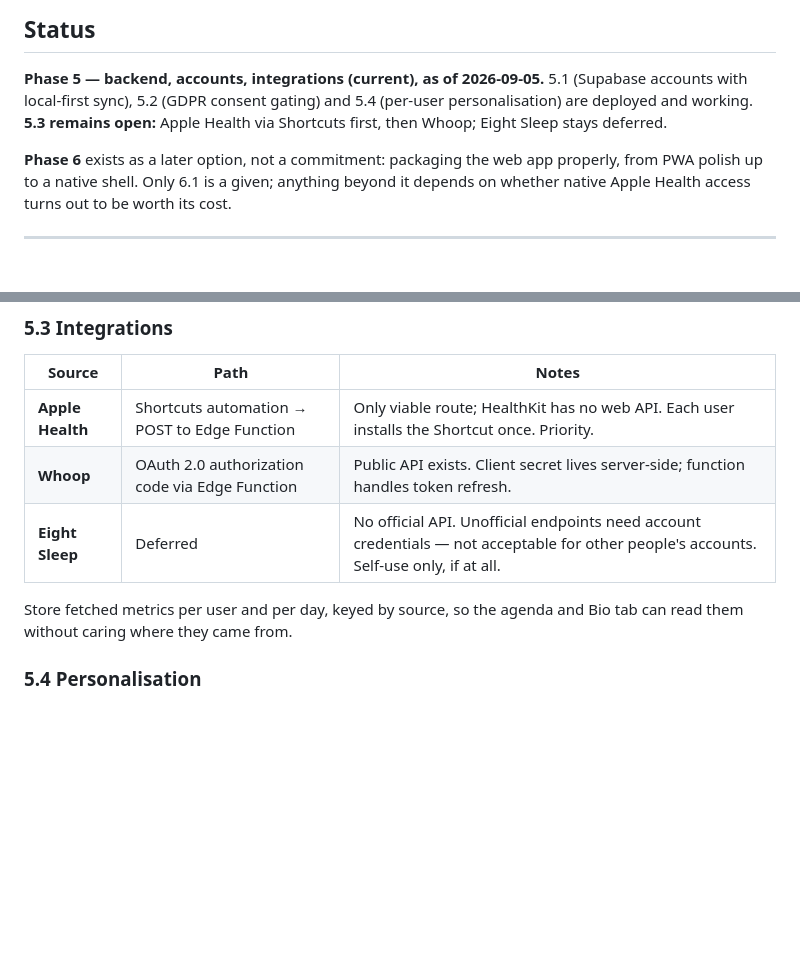
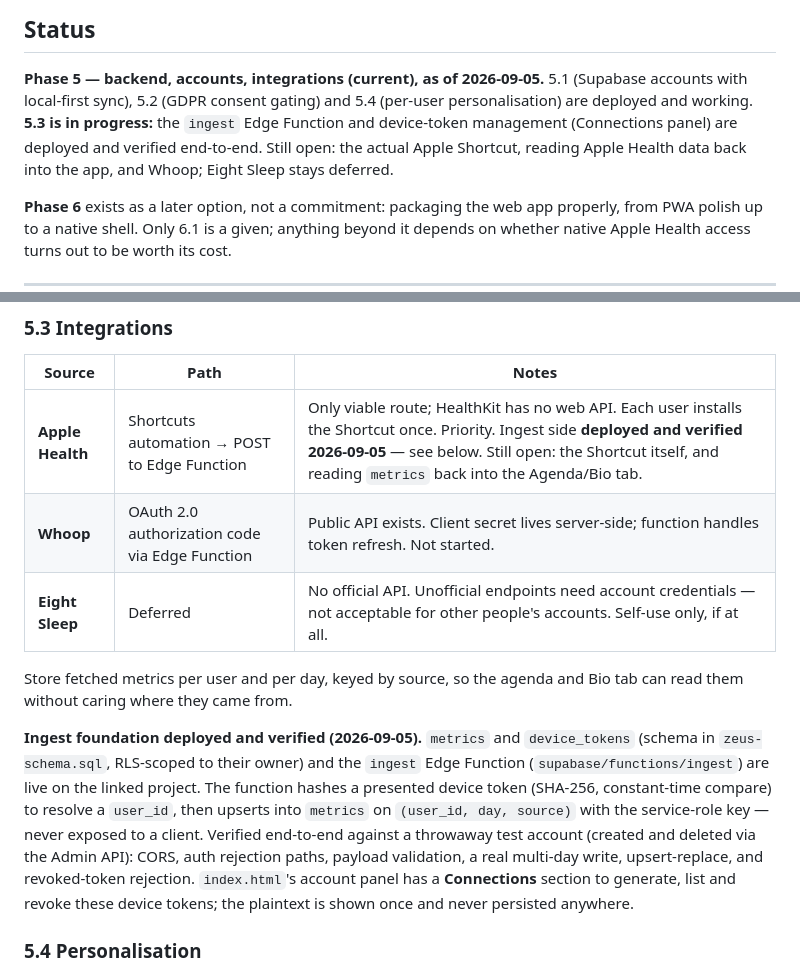
Before and after one commit to SAX7Sunny/Zeus-Protocol, a Markdown page: ROADMAP.md, 2 parts joined by grey strips. Rendered like a GitHub page; blank space fills up the shorter version.

Commit message:
Update roadmap: ingest foundation for 5.3 deployed and verified
The metrics/device_tokens schema and the ingest Edge Function are live
and verified end-to-end, with the Connections panel in index.html to
manage device tokens. Still open in 5.3: the Apple Shortcut itself,
reading Apple Health data back into the app, and Whoop.

Co-Authored-By: Claude Sonnet 5 <noreply@anthropic.com>
Claude-Session: https://claude.ai/code/session_01QC1K9b9CKzDXuhJUwD5MJ9

```diff
--- a/ROADMAP.md
+++ b/ROADMAP.md
@@ -4,8 +4,11 @@
 
 **Phase 5 — backend, accounts, integrations (current), as of 2026-09-05.**
 5.1 (Supabase accounts with local-first sync), 5.2 (GDPR consent gating) and
-5.4 (per-user personalisation) are deployed and working. **5.3 remains open:**
-Apple Health via Shortcuts first, then Whoop; Eight Sleep stays deferred.
+5.4 (per-user personalisation) are deployed and working. **5.3 is in
+progress:** the `ingest` Edge Function and device-token management
+(Connections panel) are deployed and verified end-to-end. Still open: the
+actual Apple Shortcut, reading Apple Health data back into the app, and
+Whoop; Eight Sleep stays deferred.
 
 **Phase 6** exists as a later option, not a commitment: packaging the web app
 properly, from PWA polish up to a native shell. Only 6.1 is a given; anything
@@ -53,12 +56,25 @@ are scoped per user, and cross-user writes are rejected.
 
 | Source | Path | Notes |
 |---|---|---|
-| **Apple Health** | Shortcuts automation → POST to Edge Function | Only viable route; HealthKit has no web API. Each user installs the Shortcut once. Priority. |
-| **Whoop** | OAuth 2.0 authorization code via Edge Function | Public API exists. Client secret lives server-side; function handles token refresh. |
+| **Apple Health** | Shortcuts automation → POST to Edge Function | Only viable route; HealthKit has no web API. Each user installs the Shortcut once. Priority. Ingest side **deployed and verified 2026-09-05** — see below. Still open: the Shortcut itself, and reading `metrics` back into the Agenda/Bio tab. |
+| **Whoop** | OAuth 2.0 authorization code via Edge Function | Public API exists. Client secret lives server-side; function handles token refresh. Not started. |
 | **Eight Sleep** | Deferred | No official API. Unofficial endpoints need account credentials — not acceptable for other people's accounts. Self-use only, if at all. |
 
 Store fetched metrics per user and per day, keyed by source, so the agenda and
 Bio tab can read them without caring where they came from.
+
+**Ingest foundation deployed and verified (2026-09-05).** `metrics` and
+`device_tokens` (schema in `zeus-schema.sql`, RLS-scoped to their owner) and
+the `ingest` Edge Function (`supabase/functions/ingest`) are live on the
+linked project. The function hashes a presented device token (SHA-256,
+constant-time compare) to resolve a `user_id`, then upserts into `metrics`
+on `(user_id, day, source)` with the service-role key — never exposed to a
+client. Verified end-to-end against a throwaway test account (created and
+deleted via the Admin API): CORS, auth rejection paths, payload validation,
+a real multi-day write, upsert-replace, and revoked-token rejection.
+`index.html`'s account panel has a **Connections** section to generate,
+list and revoke these device tokens; the plaintext is shown once and never
+persisted anywhere.
 
 ### 5.4 Personalisation
 
```
